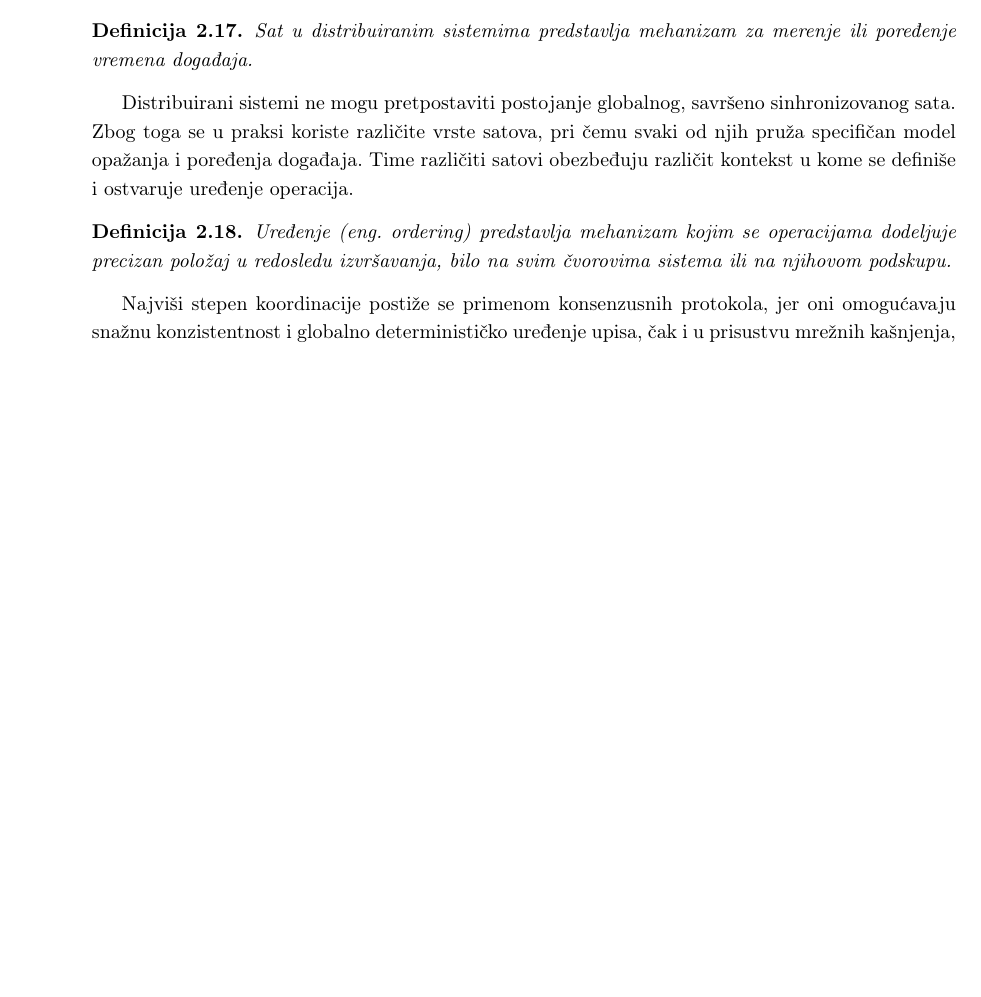
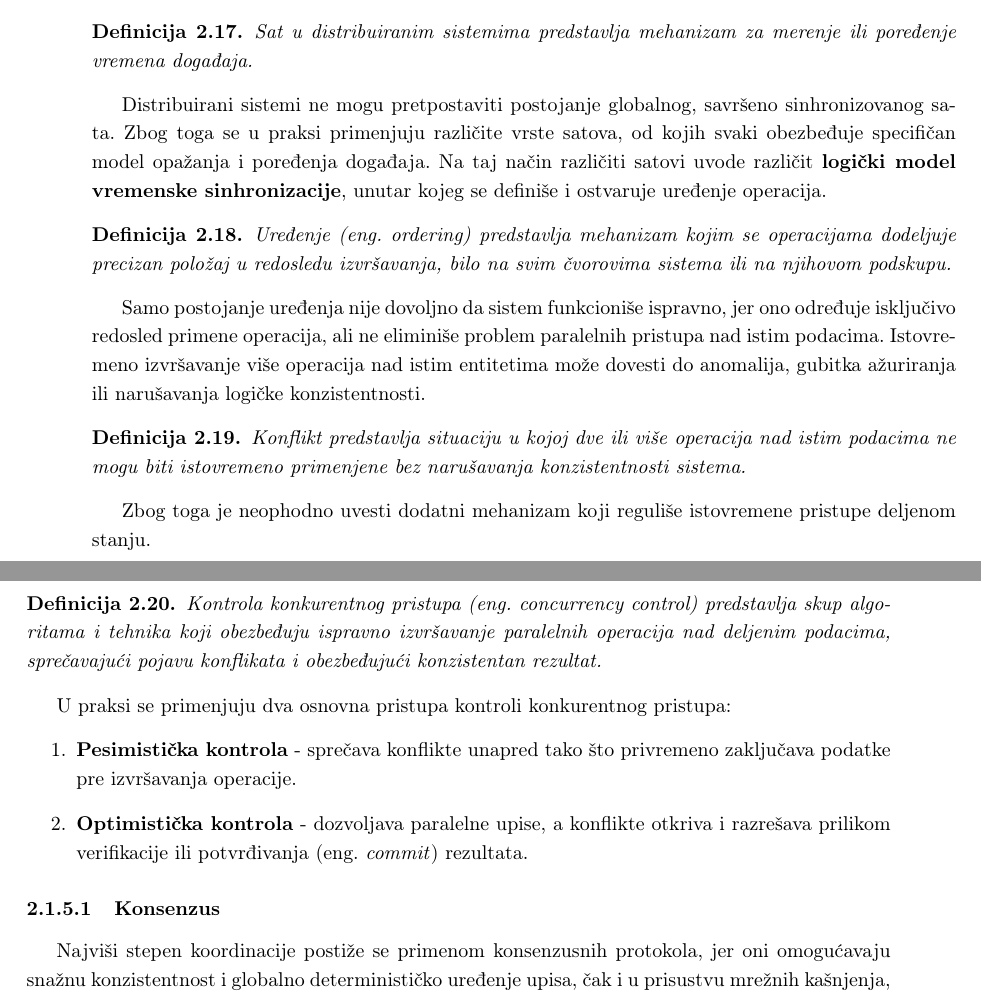
Before and after one commit to kaseen/disertacija, a LaTeX book (main.tex, which reads chapters/chapter2/chapter2.tex): part of page 18 of 22 before the commit and two parts of pages 18 and 19 of 24 after it, the two joined at a grey line, cut so that both start at the same text, the shorter picture padded with empty space. Compiled offline with pdfLaTeX.

Commit message:
(74h) Kontrola konkurentnog pristupa

```diff
--- a/chapters/chapter2/chapter2.tex
+++ b/chapters/chapter2/chapter2.tex
@@ -255,12 +255,31 @@ Kako distribuirani sistemi mogu obuhvatati proizvoljno veliki broj čvorova, por
 Sat u distribuiranim sistemima predstavlja mehanizam za merenje ili poređenje vremena događaja.
 \end{definicija}
 
-Distribuirani sistemi ne mogu pretpostaviti postojanje globalnog, savršeno sinhronizovanog sata. Zbog toga se u praksi koriste različite vrste satova, pri čemu svaki od njih pruža specifičan model opažanja i poređenja događaja. Time različiti satovi obezbeđuju različit kontekst u kome se definiše i ostvaruje uređenje operacija.
+Distribuirani sistemi ne mogu pretpostaviti postojanje globalnog, savršeno sinhronizovanog sata. Zbog toga se u praksi primenjuju različite vrste satova, od kojih svaki obezbeđuje specifičan model opažanja i poređenja događaja. Na taj način različiti satovi uvode različit \textbf{logički model vremenske sinhronizacije}, unutar kojeg se definiše i ostvaruje uređenje operacija.
 
 \begin{definicija}
 Uređenje \eng{ordering} predstavlja mehanizam kojim se operacijama dodeljuje precizan položaj u redosledu izvršavanja, bilo na svim čvorovima sistema ili na njihovom podskupu.
 \end{definicija}
 
+Samo postojanje uređenja nije dovoljno da sistem funkcioniše ispravno, jer ono određuje isključivo redosled primene operacija, ali ne eliminiše problem paralelnih pristupa nad istim podacima. Istovremeno izvršavanje više operacija nad istim entitetima može dovesti do anomalija, gubitka ažuriranja ili narušavanja logičke konzistentnosti.
+
+\begin{definicija}
+Konflikt predstavlja situaciju u kojoj dve ili više operacija nad istim podacima ne mogu biti istovremeno primenjene bez narušavanja konzistentnosti sistema.
+\end{definicija}
+
+Zbog toga je neophodno uvesti dodatni mehanizam koji reguliše istovremene pristupe deljenom stanju.
+
+\begin{definicija}
+Kontrola konkurentnog pristupa \eng{concurrency control} predstavlja skup algoritama i tehnika koji obezbeđuju ispravno izvršavanje paralelnih operacija nad deljenim podacima, sprečavajući pojavu konflikata i obezbeđujući konzistentan rezultat.
+\end{definicija}
+
+U praksi se primenjuju dva osnovna pristupa kontroli konkurentnog pristupa:
+\begin{enumerate}
+\item \textbf{Pesimistička kontrola} - sprečava konflikte unapred tako što privremeno zaključava podatke pre izvršavanja operacije.
+\item \textbf{Optimistička kontrola} - dozvoljava paralelne upise, a konflikte otkriva i razrešava prilikom verifikacije ili potvrđivanja \eng{commit} rezultata.
+\end{enumerate}
+
+\subsubsection{Konsenzus}
 Najviši stepen koordinacije postiže se primenom konsenzusnih protokola, jer oni omogućavaju snažnu konzistentnost i globalno determinističko uređenje upisa, čak i u prisustvu mrežnih kašnjenja, otkaza čvorova i particija mreže.
 
 \begin{definicija}
```
Also changed, not shown: README.md, main.pdf, chapters/chapter2/chapter2.tex (8 more changed lines).
